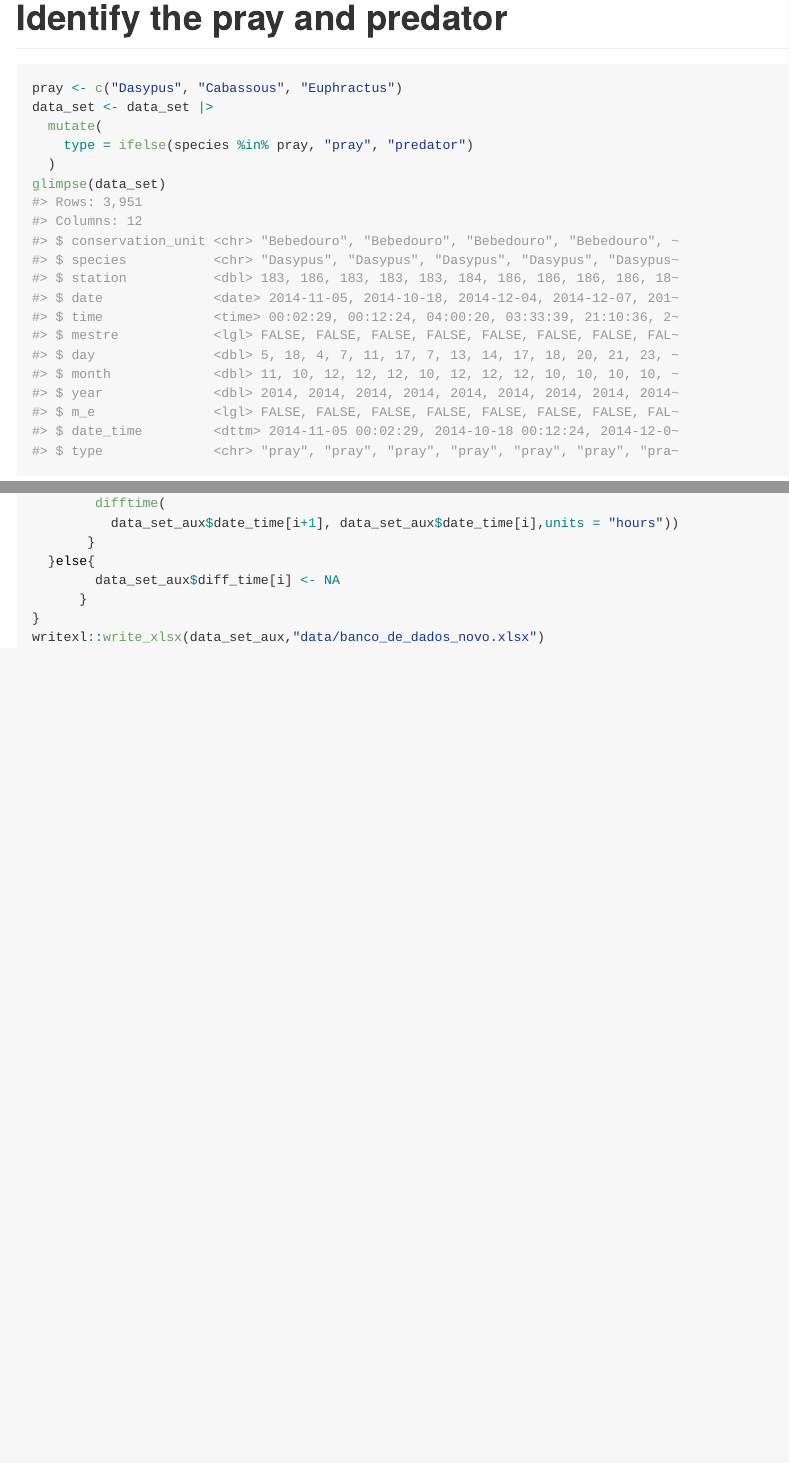
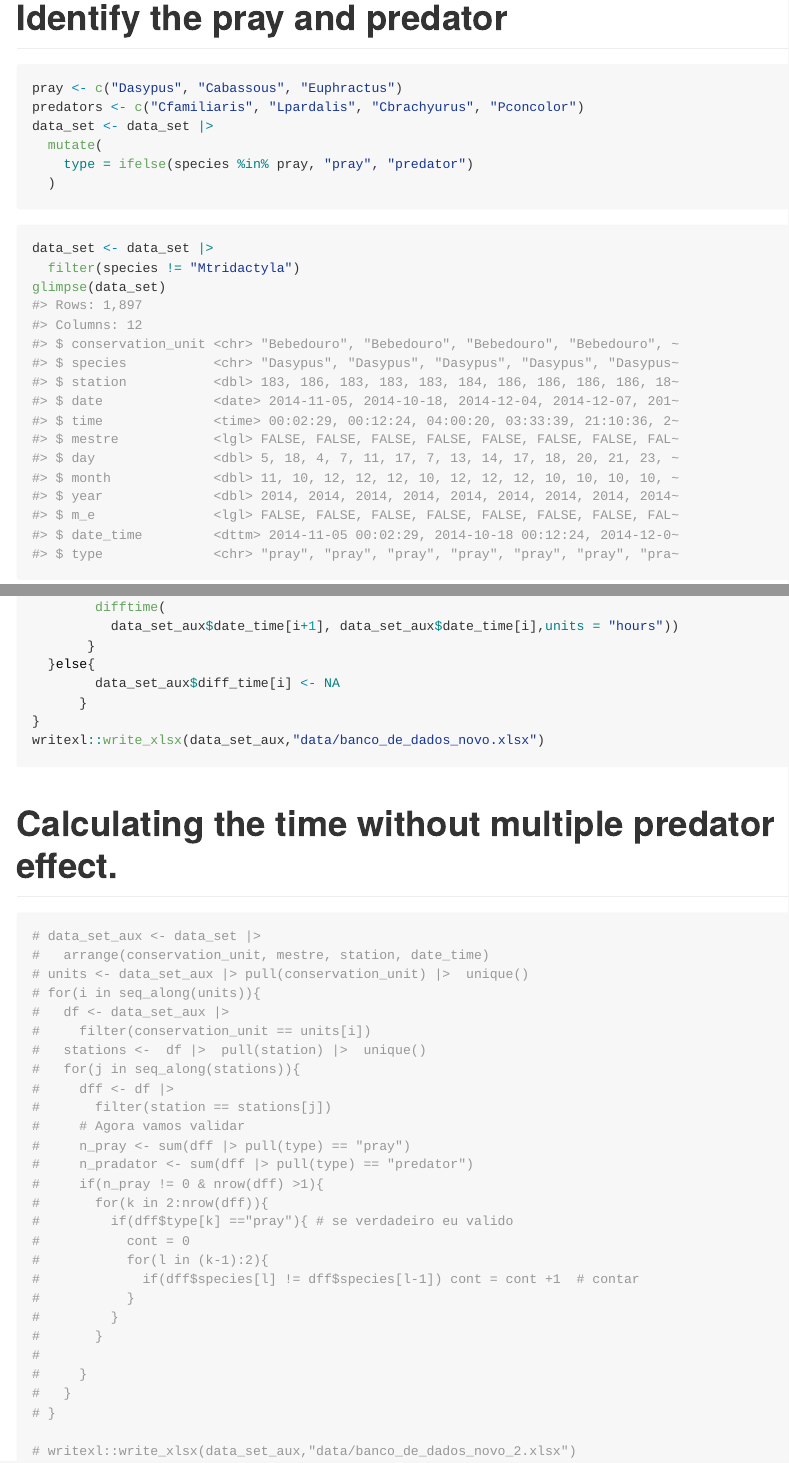
Before and after one commit to arpanosso/leticia-bianchi, an R Markdown document (README.Rmd): the page in a window 1100 px wide, from 5070 px down before the commit and from 5010 px down after it, so that both start at the same text, and a second part further down, joined at a grey line. The pictures show the output file README.md that the author committed with the source, drawn offline in the style of GitHub.

Commit message:
effeito multipredador

````diff
--- a/README.Rmd
+++ b/README.Rmd
@@ -138,10 +137,16 @@ data_set |>
 
 ```{r}
 pray <- c("Dasypus", "Cabassous", "Euphractus")
+predators <- c("Cfamiliaris", "Lpardalis", "Cbrachyurus", "Pconcolor")
 data_set <- data_set |>
   mutate(
     type = ifelse(species %in% pray, "pray", "predator")
   )
+```
+
+```{r}
+data_set <- data_set |>
+  filter(species != "Mtridactyla")
 glimpse(data_set)
 ```
 
@@ -172,3 +177,37 @@ for(i in 1:(nrow(data_set_aux)-1)){
 }
 writexl::write_xlsx(data_set_aux,"data/banco_de_dados_novo.xlsx")
 ```
+
+
+# Calculating the time without multiple predator effect.
+
+```{r}
+# data_set_aux <- data_set |>
+#   arrange(conservation_unit, mestre, station, date_time)
+# units <- data_set_aux |> pull(conservation_unit) |>  unique()
+# for(i in seq_along(units)){
+#   df <- data_set_aux |>
+#     filter(conservation_unit == units[i])
+#   stations <-  df |>  pull(station) |>  unique()
+#   for(j in seq_along(stations)){
+#     dff <- df |>
+#       filter(station == stations[j])
+#     # Agora vamos validar
+#     n_pray <- sum(dff |> pull(type) == "pray")
+#     n_pradator <- sum(dff |> pull(type) == "predator")
+#     if(n_pray != 0 & nrow(dff) >1){
+#       for(k in 2:nrow(dff)){
+#         if(dff$type[k] =="pray"){ # se verdadeiro eu valido
+#           cont = 0
+#           for(l in (k-1):2){
+#             if(dff$species[l] != dff$species[l-1]) cont = cont +1  # contar
+#           }
+#         }
+#       }
+#
+#     }
+#   }
+# }
+
+# writexl::write_xlsx(data_set_aux,"data/banco_de_dados_novo_2.xlsx")
+```
````
Also changed, not shown: README.md, data/banco_de_dados.xlsx, data/banco_de_dados_novo.xlsx, data/banco_de_dados_novo_2.xlsx (added), README.Rmd (1 more changed lines).
